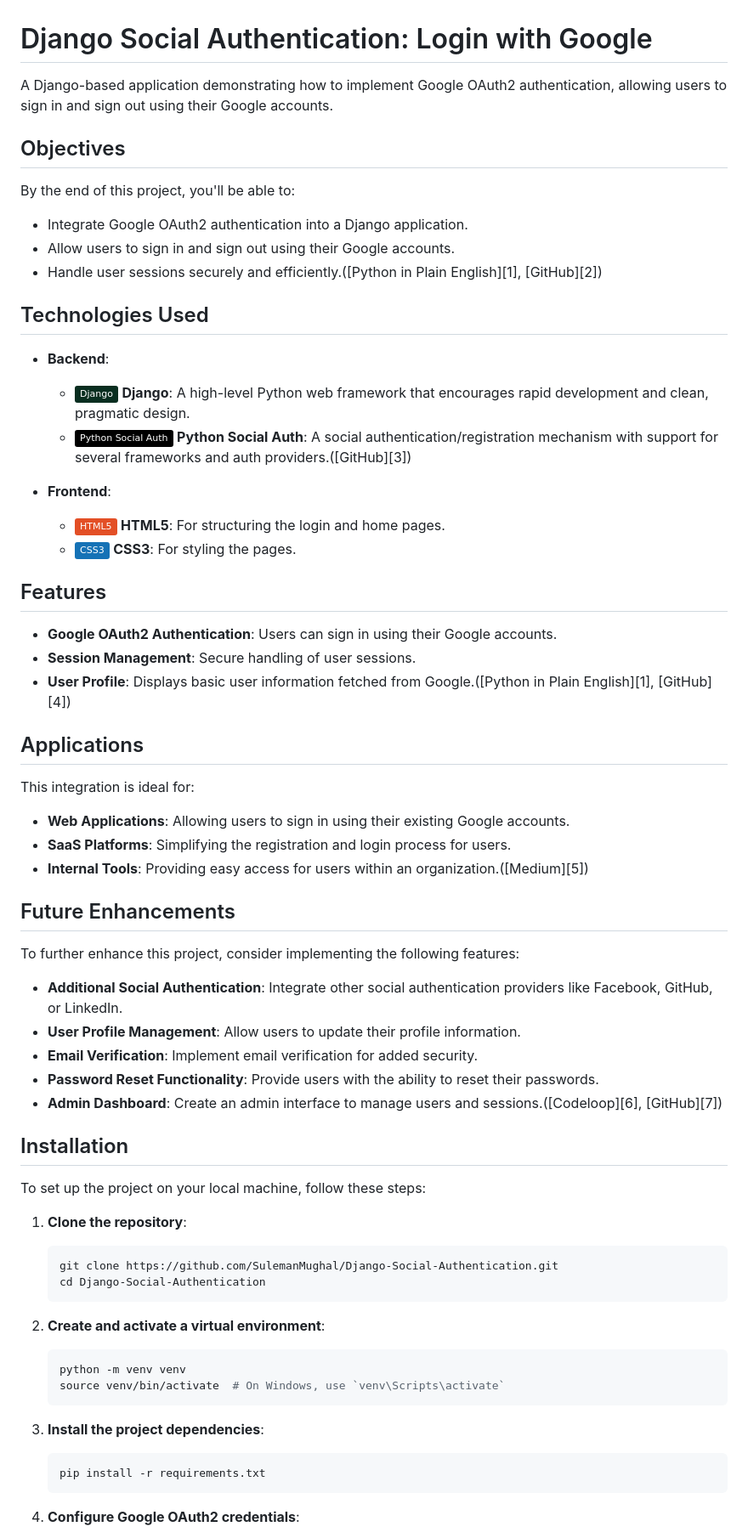
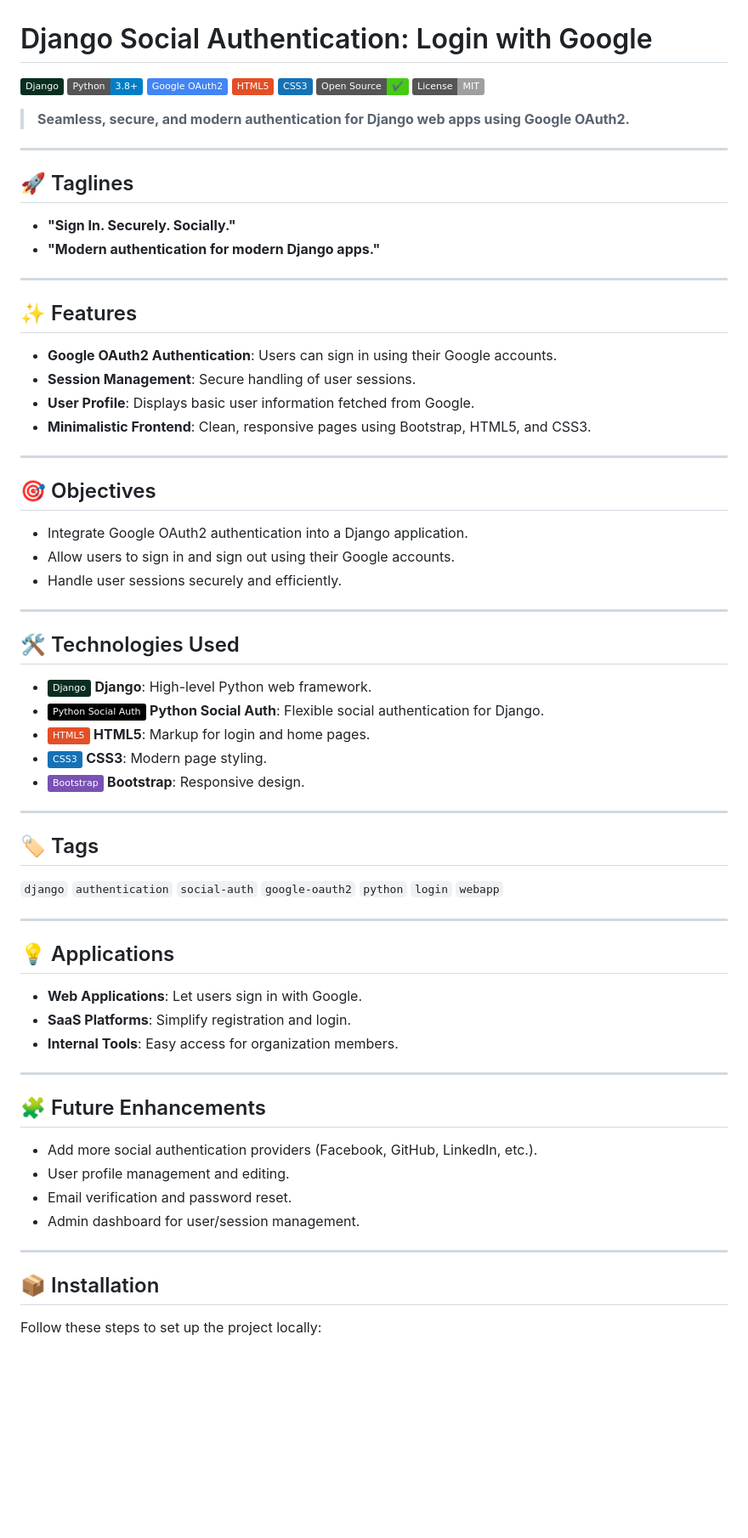
Before and after one commit to SulemanMughal/Django-Social-Authentication, a Markdown page: README.md, the part around one of its changes. Shown at 85% size. GitHub-like rendering; badges without logos; blank space fills up the shorter version.

````diff
--- a/README.md
+++ b/README.md
@@ -1,74 +1,75 @@
 # Django Social Authentication: Login with Google
 
-A Django-based application demonstrating how to implement Google OAuth2 authentication, allowing users to sign in and sign out using their Google accounts.
+![Django](https://img.shields.io/badge/Django-092E20?logo=django&logoColor=white)
+![Python](https://img.shields.io/badge/Python-3.8+-blue?logo=python&logoColor=white)
+![Google OAuth2](https://img.shields.io/badge/Google%20OAuth2-4285F4?logo=google&logoColor=white)
+![HTML5](https://img.shields.io/badge/HTML5-E34F26?logo=html5&logoColor=white)
+![CSS3](https://img.shields.io/badge/CSS3-1572B6?logo=css3&logoColor=white)
+![Open Source](https://img.shields.io/badge/Open%20Source-✔️-brightgreen)
+![License](https://img.shields.io/badge/License-MIT-lightgrey) <!-- Add your license if available -->
 
-## Objectives
+> **Seamless, secure, and modern authentication for Django web apps using Google OAuth2.**
 
-By the end of this project, you'll be able to:
+---
 
-* Integrate Google OAuth2 authentication into a Django application.
-* Allow users to sign in and sign out using their Google accounts.
-* Handle user sessions securely and efficiently.([Python in Plain English][1], [GitHub][2])
+## 🚀 Taglines
 
-## Technologies Used
+- **"Sign In. Securely. Socially."**
+- **"Modern authentication for modern Django apps."**
 
-* **Backend**:
+---
 
-  * ![Django](https://img.shields.io/badge/Django-092E20?logo=django\&logoColor=white) **Django**: A high-level Python web framework that encourages rapid development and clean, pragmatic design.
-  * ![Python Social Auth](https://img.shields.io/badge/Python%20Social%20Auth-000000?logo=python\&logoColor=white) **Python Social Auth**: A social authentication/registration mechanism with support for several frameworks and auth providers.([GitHub][3])
+## ✨ Features
 
-* **Frontend**:
+- **Google OAuth2 Authentication**: Users can sign in using their Google accounts.
+- **Session Management**: Secure handling of user sessions.
+- **User Profile**: Displays basic user information fetched from Google.
+- **Minimalistic Frontend**: Clean, responsive pages using Bootstrap, HTML5, and CSS3.
 
-  * ![HTML5](https://img.shields.io/badge/HTML5-E34F26?logo=html5\&logoColor=white) **HTML5**: For structuring the login and home pages.
-  * ![CSS3](https://img.shields.io/badge/CSS3-1572B6?logo=css3\&logoColor=white) **CSS3**: For styling the pages.
+---
 
-## Features
+## 🎯 Objectives
 
-* **Google OAuth2 Authentication**: Users can sign in using their Google accounts.
-* **Session Management**: Secure handling of user sessions.
-* **User Profile**: Displays basic user information fetched from Google.([Python in Plain English][1], [GitHub][4])
+- Integrate Google OAuth2 authentication into a Django application.
+- Allow users to sign in and sign out using their Google accounts.
+- Handle user sessions securely and efficiently.
 
-## Applications
+---
 
-This integration is ideal for:
+## 🛠️ Technologies Used
 
-* **Web Applications**: Allowing users to sign in using their existing Google accounts.
-* **SaaS Platforms**: Simplifying the registration and login process for users.
-* **Internal Tools**: Providing easy access for users within an organization.([Medium][5])
+- ![Django](https://img.shields.io/badge/Django-092E20?logo=django&logoColor=white) **Django**: High-level Python web framework.
+- ![Python Social Auth](https://img.shields.io/badge/Python%20Social%20Auth-000000?logo=python&logoColor=white) **Python Social Auth**: Flexible social authentication for Django.
+- ![HTML5](https://img.shields.io/badge/HTML5-E34F26?logo=html5&logoColor=white) **HTML5**: Markup for login and home pages.
+- ![CSS3](https://img.shields.io/badge/CSS3-1572B6?logo=css3&logoColor=white) **CSS3**: Modern page styling.
+- ![Bootstrap](https://img.shields.io/badge/Bootstrap-7952B3?logo=bootstrap&logoColor=white) **Bootstrap**: Responsive design.
 
-## Future Enhancements
+---
 
-To further enhance this project, consider implementing the following features:
+## 🏷️ Tags
 
-* **Additional Social Authentication**: Integrate other social authentication providers like Facebook, GitHub, or LinkedIn.
-* **User Profile Management**: Allow users to update their profile information.
-* **Email Verification**: Implement email verification for added security.
-* **Password Reset Functionality**: Provide users with the ability to reset their passwords.
-* **Admin Dashboard**: Create an admin interface to manage users and sessions.([Codeloop][6], [GitHub][7])
+`django` `authentication` `social-auth` `google-oauth2` `python` `login` `webapp`
 
-## Installation
+---
 
-To set up the project on your local machine, follow these steps:
+## 💡 Applications
 
-1. **Clone the repository**:
+- **Web Applications**: Let users sign in with Google.
+- **SaaS Platforms**: Simplify registration and login.
+- **Internal Tools**: Easy access for organization members.
 
-   ```bash
-   git clone https://github.com/SulemanMughal/Django-Social-Authentication.git
-   cd Django-Social-Authentication
-   ```
+---
 
-2. **Create and activate a virtual environment**:
+## 🧩 Future Enhancements
 
-   ```bash
-   python -m venv venv
-   source venv/bin/activate  # On Windows, use `venv\Scripts\activate`
-   ```
+- Add more social authentication providers (Facebook, GitHub, LinkedIn, etc.).
+- User profile management and editing.
+- Email verification and password reset.
+- Admin dashboard for user/session management.
 
-3. **Install the project dependencies**:
+---
 
-   ```bash
-   pip install -r requirements.txt
-   ```
+## 📦 Installation
 
-4. **Configure Google OAuth2 credentials**:
+Follow these steps to set up the project locally:
 
````
Also changed, not shown: other parts of README.md (+71 -24 lines).
